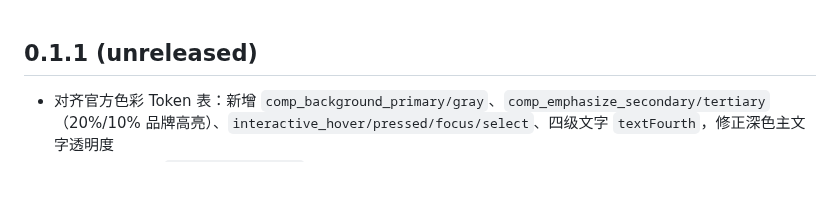
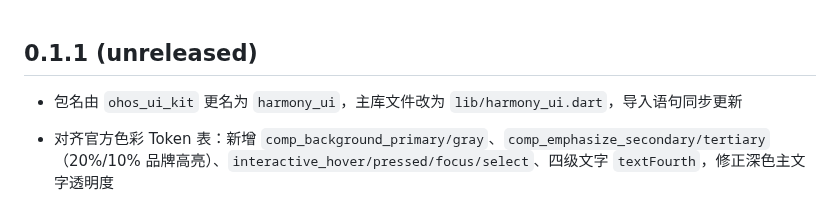
Before and after one commit to shaohushuo/harmony_ui, a Markdown page: CHANGELOG.md, the part around the change. Rendered like a GitHub page; blank space fills up the shorter version.

```diff
--- a/CHANGELOG.md
+++ b/CHANGELOG.md
@@ -1,4 +1,6 @@
 ## 0.1.1 (unreleased)
+
+- 包名由 `ohos_ui_kit` 更名为 `harmony_ui`，主库文件改为 `lib/harmony_ui.dart`，导入语句同步更新
 
 - 对齐官方色彩 Token 表：新增 `comp_background_primary/gray`、`comp_emphasize_secondary/tertiary`（20%/10% 品牌高亮）、`interactive_hover/pressed/focus/select`、四级文字 `textFourth`，修正深色主文字透明度
 - 沉浸光感：新增 `OhosLightMaterial`（ULTRA_THIN…ULTRA_THICK 五档 + 渐变模糊），`OhosAppBar(lightMaterial:)`、`OhosNavigationBar(lightMaterial:)`、`OhosBottomSheet`（ULTRA_THICK）开箱即用
```
Also changed, not shown: README.md (+9 -9 lines), doc/screenshots/gallery_home.png, 14 other files.
